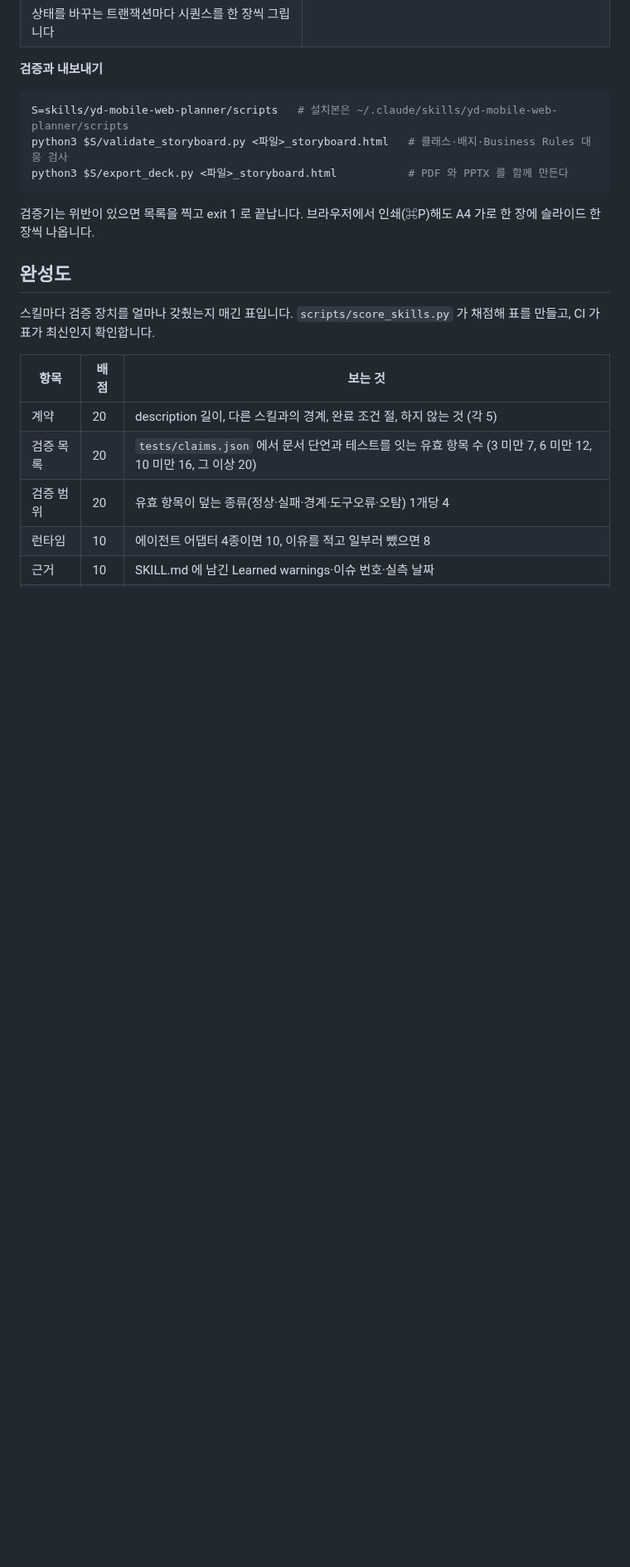
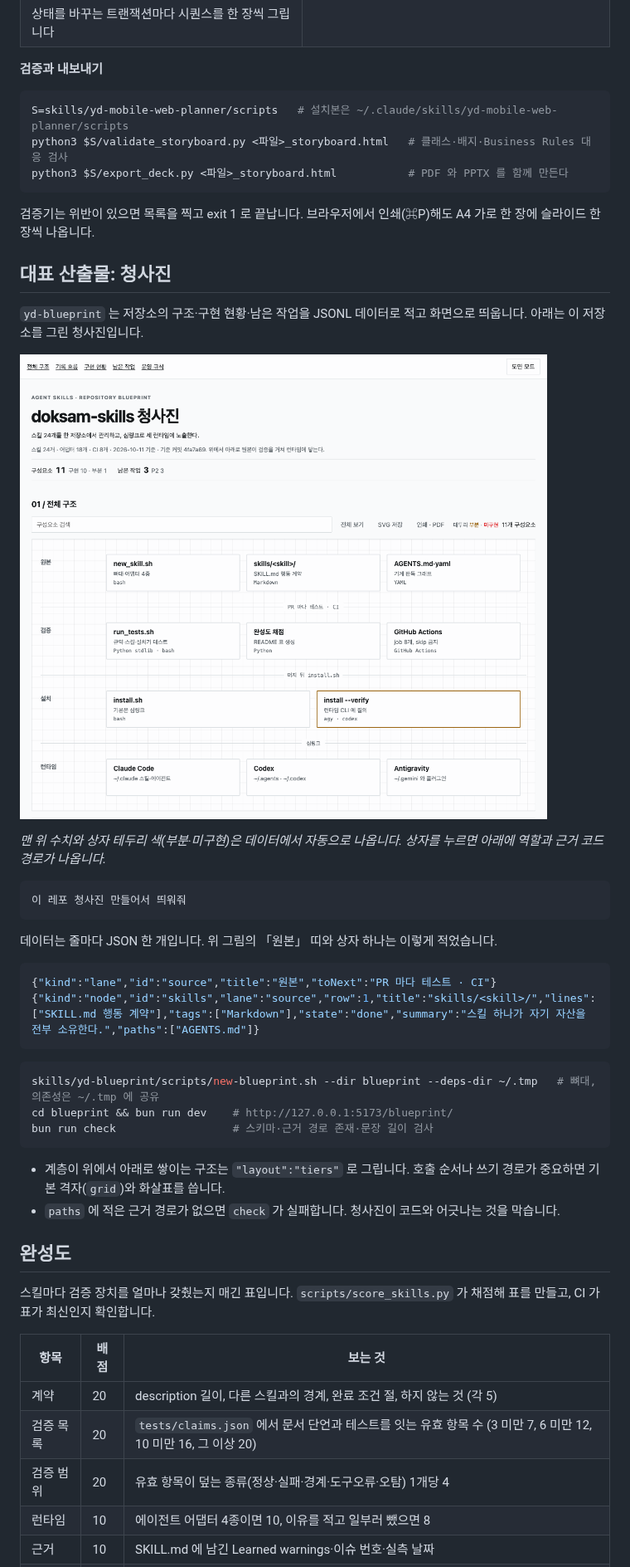
Before and after one commit to LeeYudok/doksam-skills, a Markdown page: README.md, the part around the change. Shown at 83% size. Drawn GitHub-style; pictures changed too: docs/samples/blueprint.png (added); blank space fills up the shorter version.

Commit message:
[Claude Opus 5.5] docs: README 에 yd-blueprint 결과 화면 예제를 넣는다 (#242)

````diff
--- a/README.md
+++ b/README.md
@@ -168,6 +168,34 @@ python3 $S/export_deck.py <파일>_storyboard.html           # PDF 와 PPTX 를
 
 검증기는 위반이 있으면 목록을 찍고 exit 1 로 끝납니다. 브라우저에서 인쇄(⌘P)해도 A4 가로 한 장에 슬라이드 한 장씩 나옵니다.
 
+## 대표 산출물: 청사진
+
+`yd-blueprint` 는 저장소의 구조·구현 현황·남은 작업을 JSONL 데이터로 적고 화면으로 띄웁니다. 아래는 이 저장소를 그린 청사진입니다.
+
+![이 저장소를 yd-blueprint 로 그린 청사진 — 원본·검증·설치·런타임 네 띠](docs/samples/blueprint.png)
+
+_맨 위 수치와 상자 테두리 색(부분·미구현)은 데이터에서 자동으로 나옵니다. 상자를 누르면 아래에 역할과 근거 코드 경로가 나옵니다._
+
+```text
+이 레포 청사진 만들어서 띄워줘
+```
+
+데이터는 줄마다 JSON 한 개입니다. 위 그림의 「원본」 띠와 상자 하나는 이렇게 적었습니다.
+
+```json
+{"kind":"lane","id":"source","title":"원본","toNext":"PR 마다 테스트 · CI"}
+{"kind":"node","id":"skills","lane":"source","row":1,"title":"skills/<skill>/","lines":["SKILL.md 행동 계약"],"tags":["Markdown"],"state":"done","summary":"스킬 하나가 자기 자산을 전부 소유한다.","paths":["AGENTS.md"]}
+```
+
+```bash
+skills/yd-blueprint/scripts/new-blueprint.sh --dir blueprint --deps-dir ~/.tmp   # 뼈대, 의존성은 ~/.tmp 에 공유
+cd blueprint && bun run dev    # http://127.0.0.1:5173/blueprint/
+bun run check                  # 스키마·근거 경로 존재·문장 길이 검사
+```
+
+- 계층이 위에서 아래로 쌓이는 구조는 `"layout":"tiers"` 로 그립니다. 호출 순서나 쓰기 경로가 중요하면 기본 격자(`grid`)와 화살표를 씁니다.
+- `paths` 에 적은 근거 경로가 없으면 `check` 가 실패합니다. 청사진이 코드와 어긋나는 것을 막습니다.
+
 ## 완성도
 
 스킬마다 검증 장치를 얼마나 갖췄는지 매긴 표입니다. `scripts/score_skills.py` 가 채점해 표를 만들고, CI 가 표가 최신인지 확인합니다.
````
